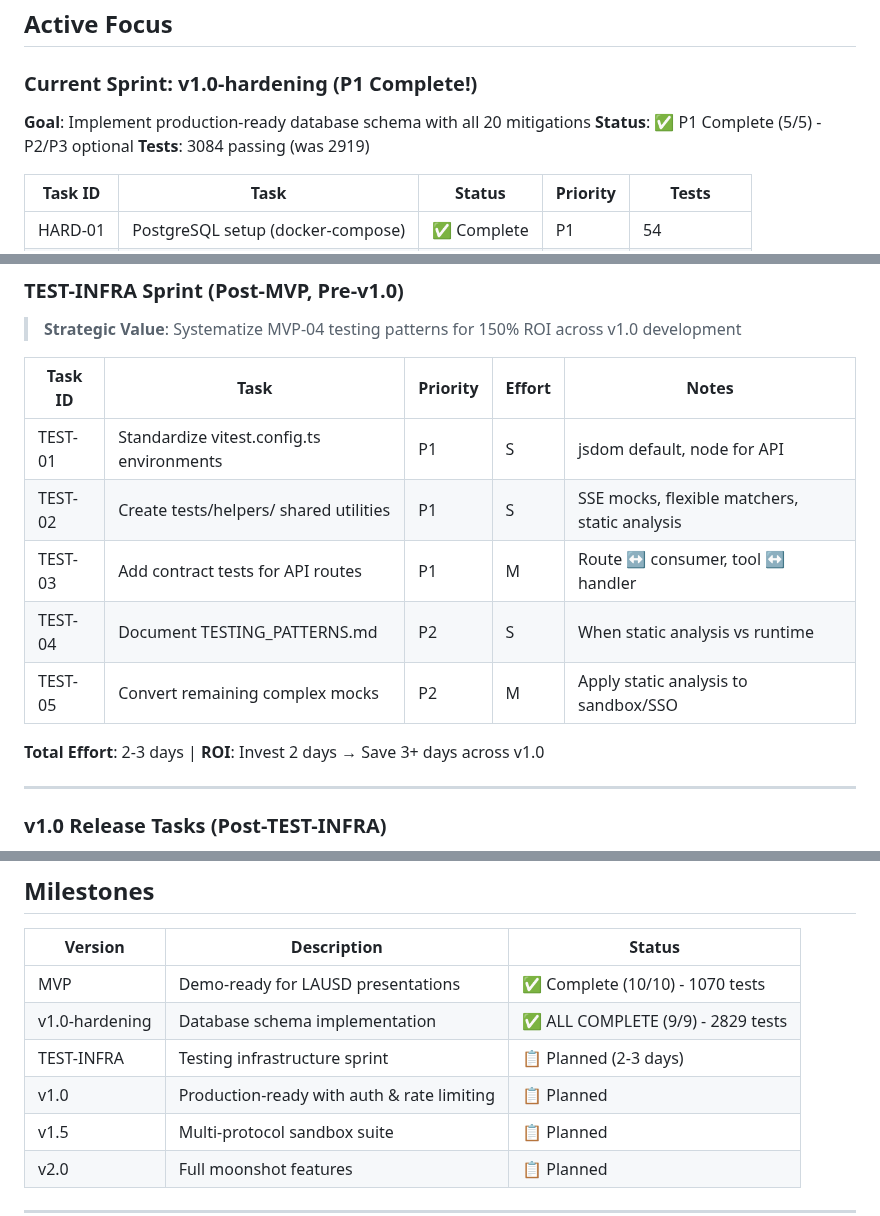
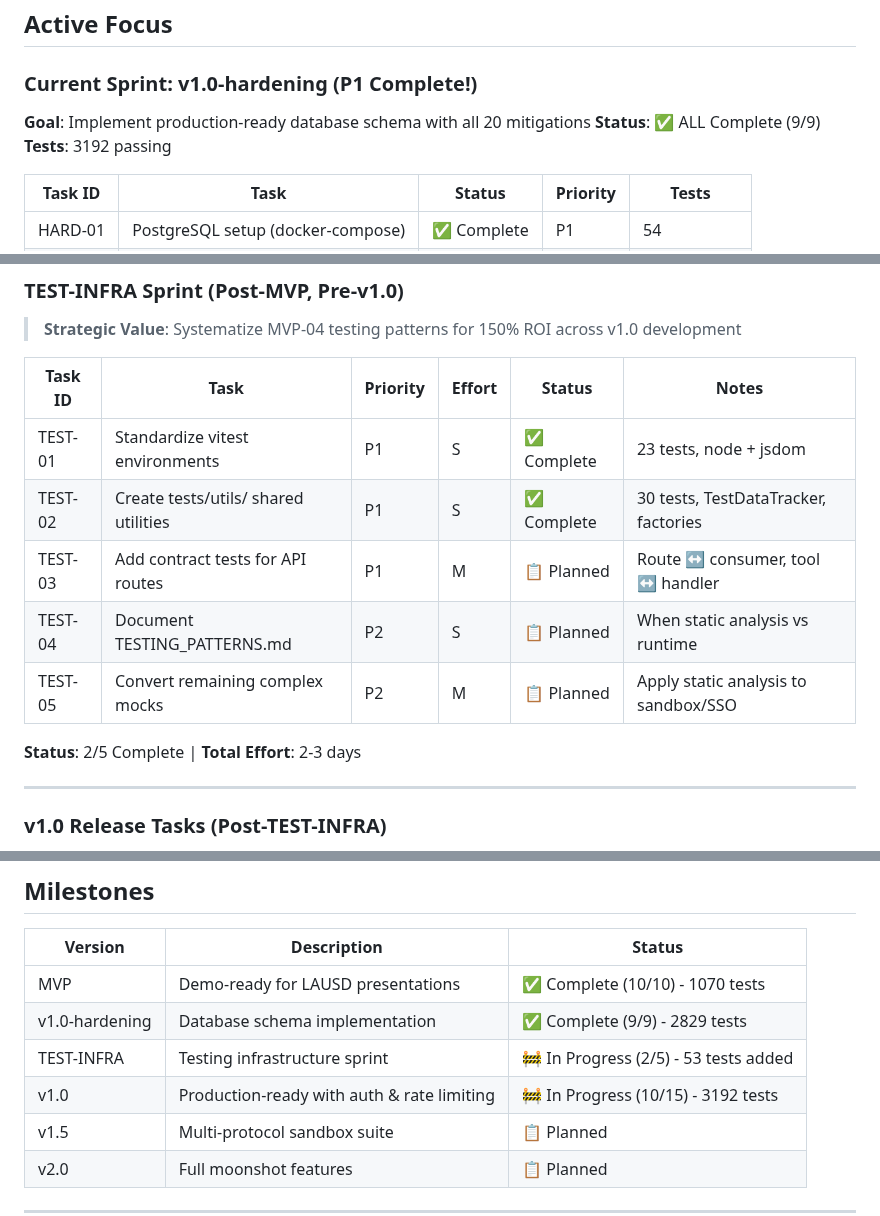
Before and after one commit to rayiskander2406/FerrariEdTechVendorPortal, a Markdown page: .claude/TODO.md, 3 parts joined by grey strips. Rendered like a GitHub page.

Commit message:
docs: Update TODO.md with completed work
- Mark V1-10 (Integration tests) as complete
- Mark TEST-01, TEST-02 as complete
- Update test count to 3192
- Add recent completions to history
- Update milestones status

🤖 Generated with [Claude Code](https://claude.com/claude-code)

Co-Authored-By: Claude Opus 4.5 <noreply@anthropic.com>

```diff
--- a/.claude/TODO.md
+++ b/.claude/TODO.md
@@ -10,8 +10,8 @@ This is the **master task list** for the SchoolDay Vendor Integration Portal.
 
 ### Current Sprint: v1.0-hardening (P1 Complete!)
 **Goal**: Implement production-ready database schema with all 20 mitigations
-**Status**: ✅ P1 Complete (5/5) - P2/P3 optional
-**Tests**: 3084 passing (was 2919)
+**Status**: ✅ ALL Complete (9/9)
+**Tests**: 3192 passing
 
 | Task ID | Task | Status | Priority | Tests |
 |---------|------|--------|----------|-------|
@@ -87,15 +87,15 @@ This is the **master task list** for the SchoolDay Vendor Integration Portal.
 
 > **Strategic Value**: Systematize MVP-04 testing patterns for 150% ROI across v1.0 development
 
-| Task ID | Task | Priority | Effort | Notes |
-|---------|------|----------|--------|-------|
-| TEST-01 | Standardize vitest.config.ts environments | P1 | S | jsdom default, node for API |
-| TEST-02 | Create tests/helpers/ shared utilities | P1 | S | SSE mocks, flexible matchers, static analysis |
-| TEST-03 | Add contract tests for API routes | P1 | M | Route ↔ consumer, tool ↔ handler |
-| TEST-04 | Document TESTING_PATTERNS.md | P2 | S | When static analysis vs runtime |
-| TEST-05 | Convert remaining complex mocks | P2 | M | Apply static analysis to sandbox/SSO |
+| Task ID | Task | Priority | Effort | Status | Notes |
+|---------|------|----------|--------|--------|-------|
+| TEST-01 | Standardize vitest environments | P1 | S | ✅ Complete | 23 tests, node + jsdom |
+| TEST-02 | Create tests/utils/ shared utilities | P1 | S | ✅ Complete | 30 tests, TestDataTracker, factories |
+| TEST-03 | Add contract tests for API routes | P1 | M | 📋 Planned | Route ↔ consumer, tool ↔ handler |
+| TEST-04 | Document TESTING_PATTERNS.md | P2 | S | 📋 Planned | When static analysis vs runtime |
+| TEST-05 | Convert remaining complex mocks | P2 | M | 📋 Planned | Apply static analysis to sandbox/SSO |
 
-**Total Effort**: 2-3 days | **ROI**: Invest 2 days → Save 3+ days across v1.0
+**Status**: 2/5 Complete | **Total Effort**: 2-3 days
 
 ---
 
@@ -221,9 +225,9 @@ The following moonshot features can be enabled via `/features`:
 | Version | Description | Status |
 |---------|-------------|--------|
 | MVP | Demo-ready for LAUSD presentations | ✅ Complete (10/10) - 1070 tests |
-| v1.0-hardening | Database schema implementation | ✅ ALL COMPLETE (9/9) - 2829 tests |
-| TEST-INFRA | Testing infrastructure sprint | 📋 Planned (2-3 days) |
-| v1.0 | Production-ready with auth & rate limiting | 📋 Planned |
+| v1.0-hardening | Database schema implementation | ✅ Complete (9/9) - 2829 tests |
+| TEST-INFRA | Testing infrastructure sprint | 🚧 In Progress (2/5) - 53 tests added |
+| v1.0 | Production-ready with auth & rate limiting | 🚧 In Progress (10/15) - 3192 tests |
 | v1.5 | Multi-protocol sandbox suite | 📋 Planned |
 | v2.0 | Full moonshot features | 📋 Planned |
 
```
Also changed, not shown: other parts of .claude/TODO.md (+6 -2 lines).
